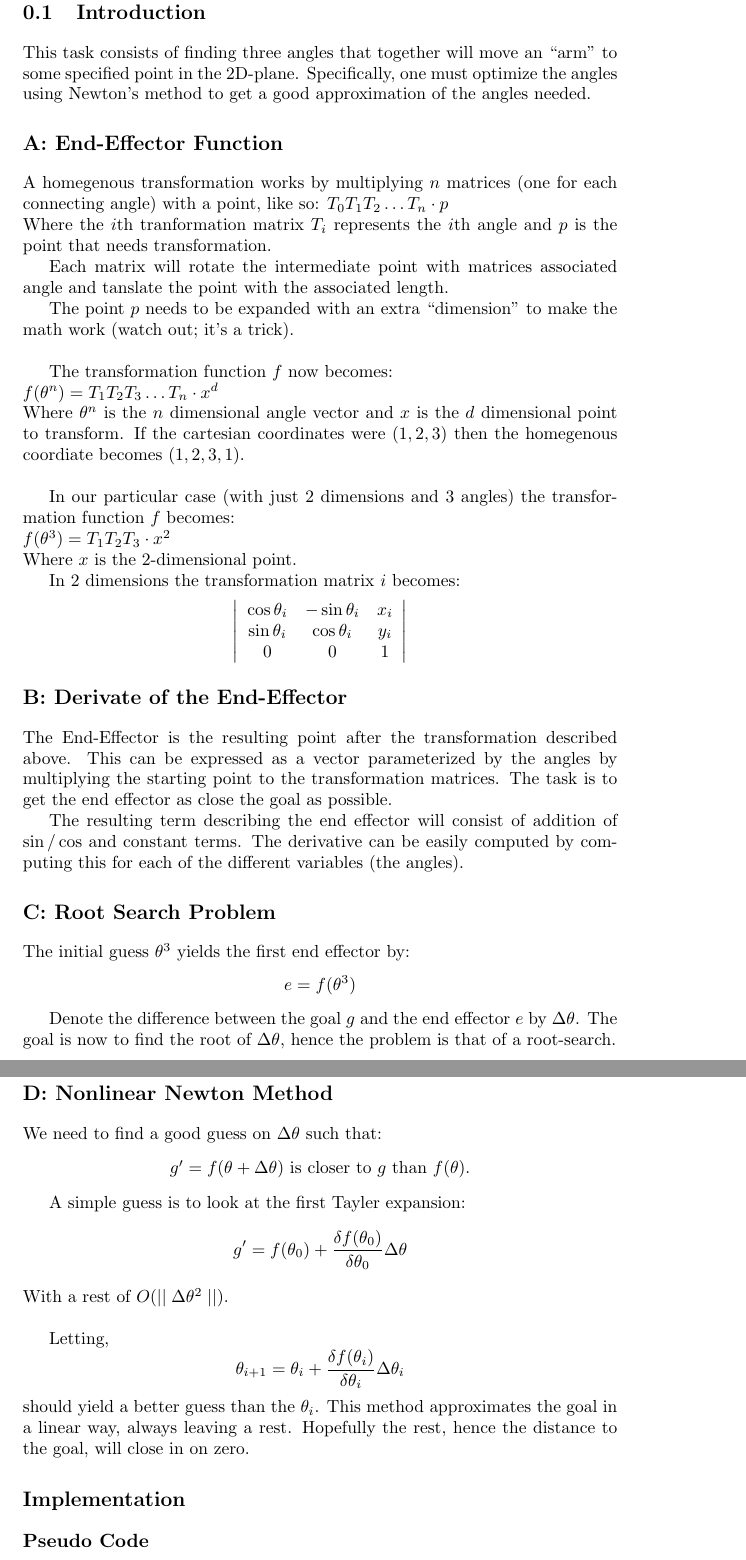
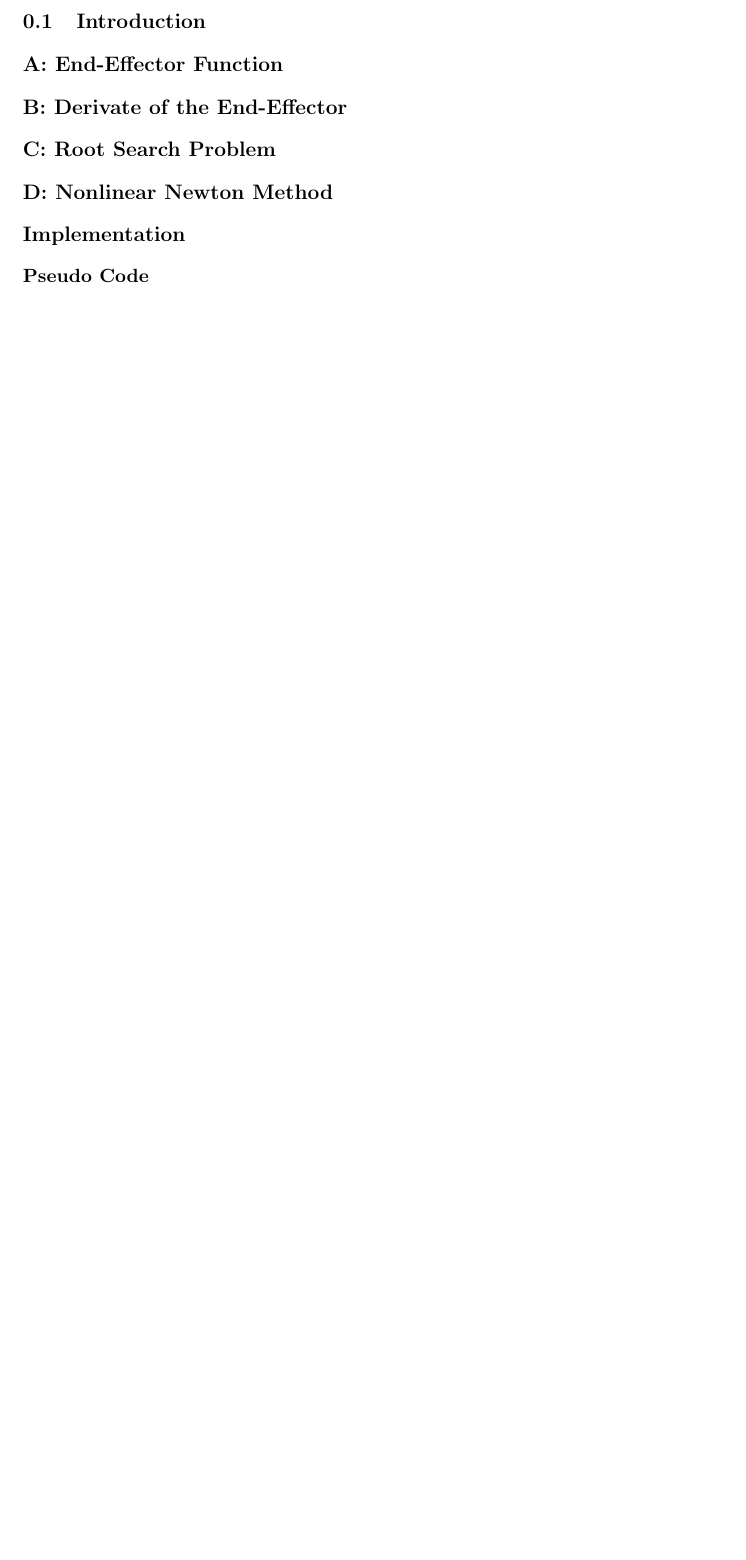
Before and after one commit to brinchj/cco, a LaTeX book (task2/paper/master.tex): two parts of pages 3 and 4 of 6 before the commit and part of page 3 of 3 after it, the two joined at a grey line, cut so that both start at the same text, the shorter picture padded with empty space. Compiled offline with pdfLaTeX; a LaTeX package or settings file that is missing is left out.

Commit message:
reduced to stubbed - ready for work.

```diff
--- a/task2/paper/master.tex
+++ b/task2/paper/master.tex
@@ -27,85 +27,12 @@
 
 
 \section{Introduction}
-This task consists of finding three angles that together will move an
-``arm'' to some specified point in the 2D-plane. Specifically, one
-must optimize the angles using Newton's method to get a good
-approximation of the angles needed.
 
 
 \section*{A: End-Effector Function}
-A homegenous transformation works by multiplying $n$ matrices (one for
-each connecting angle) with a point, like so: $T_0T_1T_2 \ldots T_n
-\cdot p$ \\
-Where the $i$th tranformation matrix $T_i$ represents the $i$th angle
-and $p$ is the point that needs transformation.
-
-Each matrix will rotate the intermediate point with matrices
-associated angle and tanslate the point with the associated length.
-
-The point $p$ needs to be expanded with an extra ``dimension'' to make the math
-work (watch out; it's a trick). \\
-
-The transformation function $f$ now becomes: \\
-$f(\theta^n) = T_1T_2T_3 \ldots T_n \cdot x^d$ \\
-Where $\theta^n$ is the $n$ dimensional angle vector and $x$ is the
-$d$ dimensional point to transform. If the cartesian coordinates were
-$(1,2,3)$ then the homegenous coordiate becomes $(1,2,3,1)$.\\
-
-In our particular case (with just 2 dimensions and 3 angles) the
-transformation function $f$ becomes:\\
-$f(\theta^3) = T_1T_2T_3 \cdot x^2$\\
-Where $x$ is the $2$-dimensional point.
-
-In $2$ dimensions the transformation matrix $i$ becomes:
-\[ \left|
-  \begin{array}{ccc}
-    \cos\theta_i & -\sin\theta_i & x_i \\
-    \sin\theta_i & \cos\theta_i & y_i \\
-    0 & 0 & 1
-  \end{array}
-\right| \]
-
-
 \section*{B: Derivate of the End-Effector}
-The End-Effector is the resulting point after the transformation
-described above. This can be expressed as a vector parameterized by
-the angles by multiplying the starting point to the transformation
-matrices. The task is to get the end effector as close the goal as
-possible.
-
-The resulting term describing the end effector will consist of
-addition of $\sin/\cos$ and constant terms. The derivative can be
-easily computed by computing this for each of the different variables
-(the angles).
-
 \section*{C: Root Search Problem}
-The initial guess $\theta^3$ yields the first end effector by:
-\[ e = f(\theta^3) \]
-
-Denote the difference between the goal $g$ and the end effector $e$ by
-$\Delta\theta$. The goal is now to find the root of $\Delta\theta$,
-hence the problem is that of a root-search.
-
-
 \section*{D: Nonlinear Newton Method}
-We need to find a good guess on $\Delta\theta$ such that:
-\begin{center}
-$g' = f(\theta + \Delta\theta)$ is closer to $g$ than $f(\theta)$.
-\end{center}
-
-A simple guess is to look at the first Tayler expansion:
-\[ g' = f(\theta_0) + \frac{\delta
-  f(\theta_0)}{\delta\theta_0}\Delta\theta \]
-With a rest of $O(\mid\mid \Delta\theta^2\mid\mid)$. \\
-
-Letting,
-\[\theta_{i+1} = \theta_i +
-\frac{\delta f(\theta_i)}{\delta\theta_i}\Delta\theta_i \]
-should yield a better guess than the $\theta_i$. This method
-approximates the goal in a linear way, always leaving a
-rest. Hopefully the rest, hence the distance to the goal, will close
-in on zero.
 
 
 
@@ -144 +43,0 @@ function [ angles ] = nonlinear_newton( g, t, angles )
-e  = [0;0;1];
```
Also changed, not shown: task2/paper/master.tex (82 more changed lines), 1 other file.
